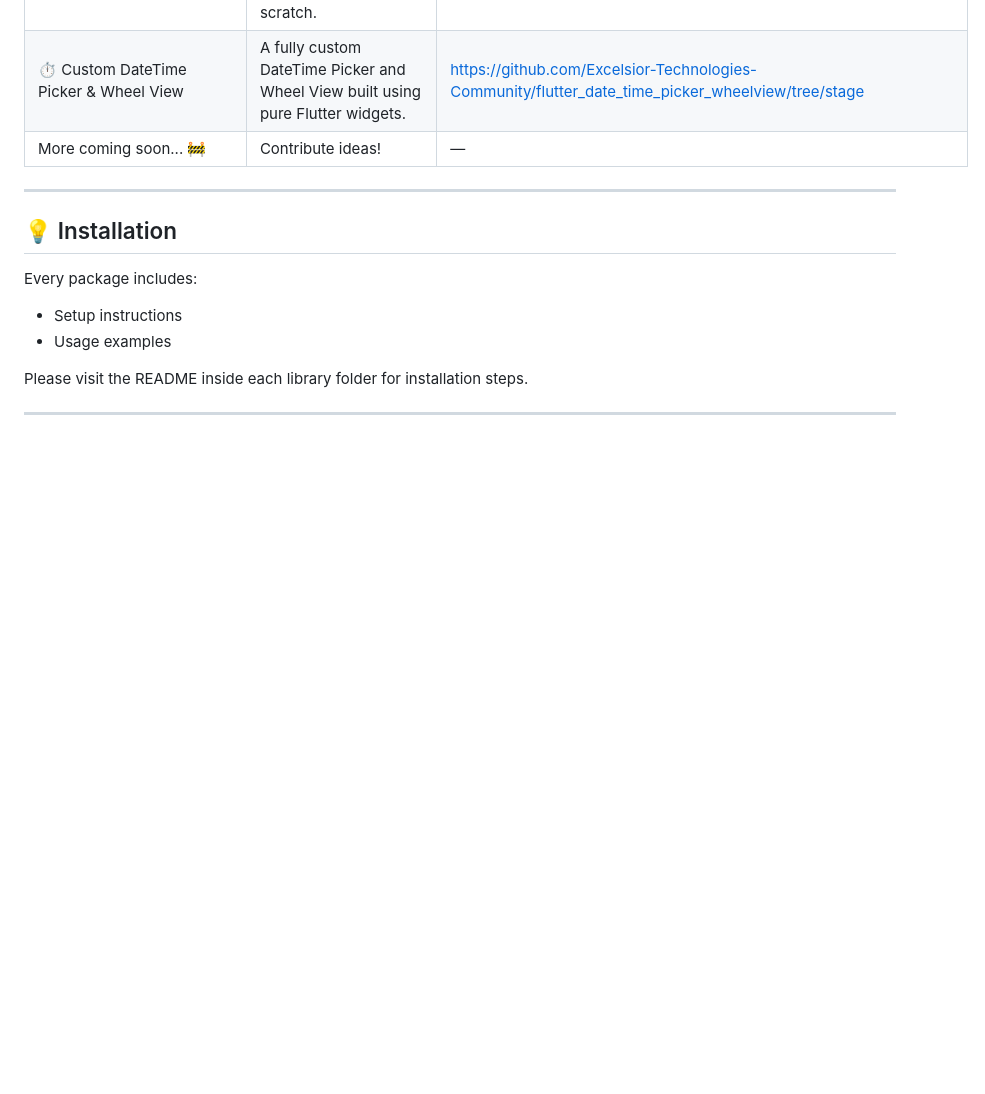
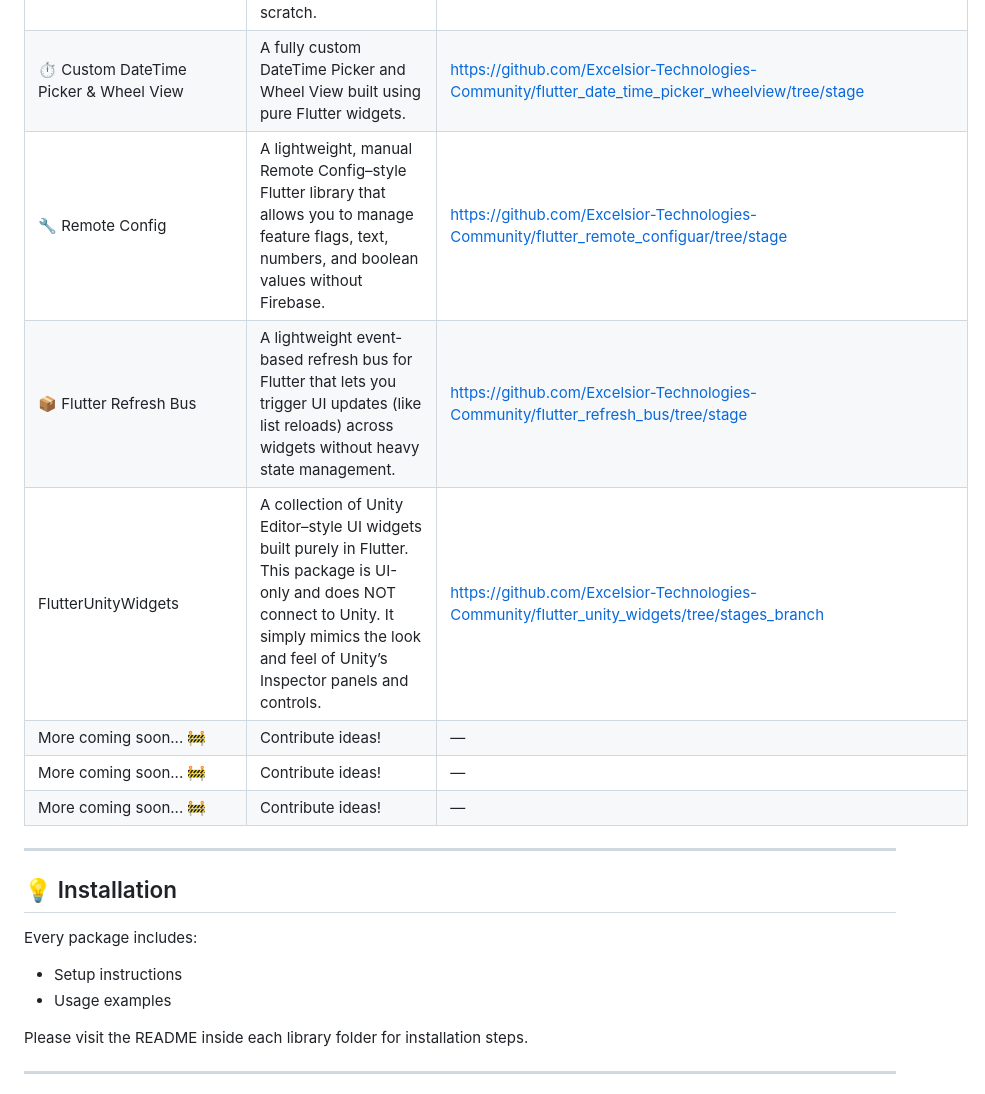
Before and after one commit to Excelsior-Technologies-Community/AwesomeFlutterLibraries, a Markdown page: README.md, the part around the change. Rendered like a GitHub page; blank space fills up the shorter version.

```diff
--- a/README.md
+++ b/README.md
@@ -94,6 +94,11 @@ created and maintained under the **AwesomeFlutterLibraries** series.
 | 📜 Observable ScrollView | A custom-built Observable ScrollView in Flutter that allows you to listen to scroll events, detect scroll direction, track scroll offset, and react to top / bottom reach events. | https://github.com/Excelsior-Technologies-Community/flutter_observable_scrollview/tree/stage |
 | Custom Coordinator Tab Layout | A fully custom, dependency-free Flutter layout inspired by Android’s CoordinatorLayout + TabLayout, built completely from scratch. | https://github.com/Excelsior-Technologies-Community/flutter_coordinator_tab_layout/tree/stage |
 | ⏱️ Custom DateTime Picker & Wheel View | A fully custom DateTime Picker and Wheel View built using pure Flutter widgets. | https://github.com/Excelsior-Technologies-Community/flutter_date_time_picker_wheelview/tree/stage |
+| 🔧 Remote Config | A lightweight, manual Remote Config–style Flutter library that allows you to manage feature flags, text, numbers, and boolean values without Firebase. | https://github.com/Excelsior-Technologies-Community/flutter_remote_configuar/tree/stage  |
+| 📦 Flutter Refresh Bus | A lightweight event-based refresh bus for Flutter that lets you trigger UI updates (like list reloads) across widgets without heavy state management. | https://github.com/Excelsior-Technologies-Community/flutter_refresh_bus/tree/stage |
+| FlutterUnityWidgets | A collection of Unity Editor–style UI widgets built purely in Flutter. This package is UI-only and does NOT connect to Unity. It simply mimics the look and feel of Unity’s Inspector panels and controls. | https://github.com/Excelsior-Technologies-Community/flutter_unity_widgets/tree/stages_branch |
+| More coming soon... 🚧 | Contribute ideas! | — |
+| More coming soon... 🚧 | Contribute ideas! | — |
 | More coming soon... 🚧 | Contribute ideas! | —
 
 
```
